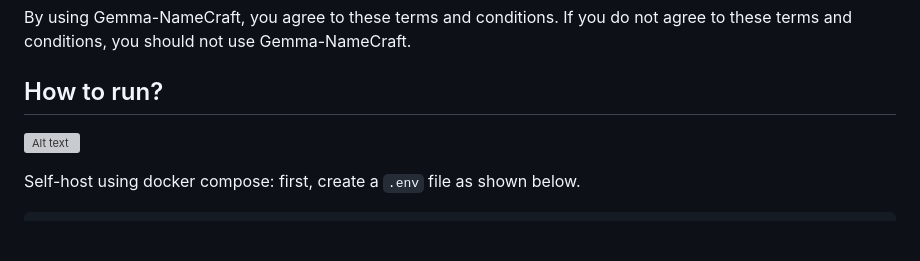
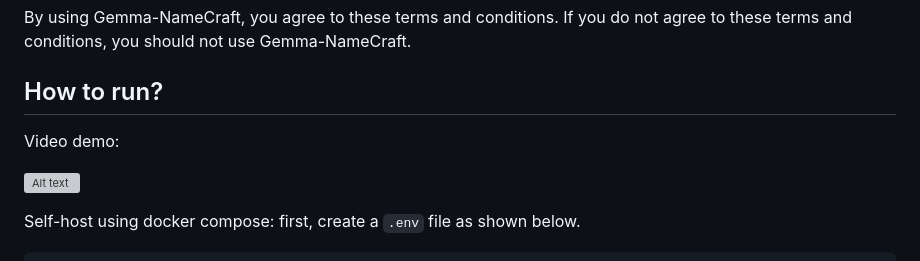
Before and after one commit to IshootLaser/Gemma-NameCraft, a Markdown page: README.md, the part around the change. GitHub-like rendering; blank space fills up the shorter version; grey boxes are pictures that could not be loaded.

```diff
--- a/README.md
+++ b/README.md
@@ -35,6 +35,8 @@ By using Gemma-NameCraft, you agree to these terms and conditions. If you do not
 
 ## How to run?
 
+Video demo:
+
 [![Alt text](https://img.youtube.com/vi/B4eiy7jpdyk/0.jpg)](https://www.youtube.com/watch?v=B4eiy7jpdyk)
 
 Self-host using docker compose: first, create a `.env` file as shown below.
```
